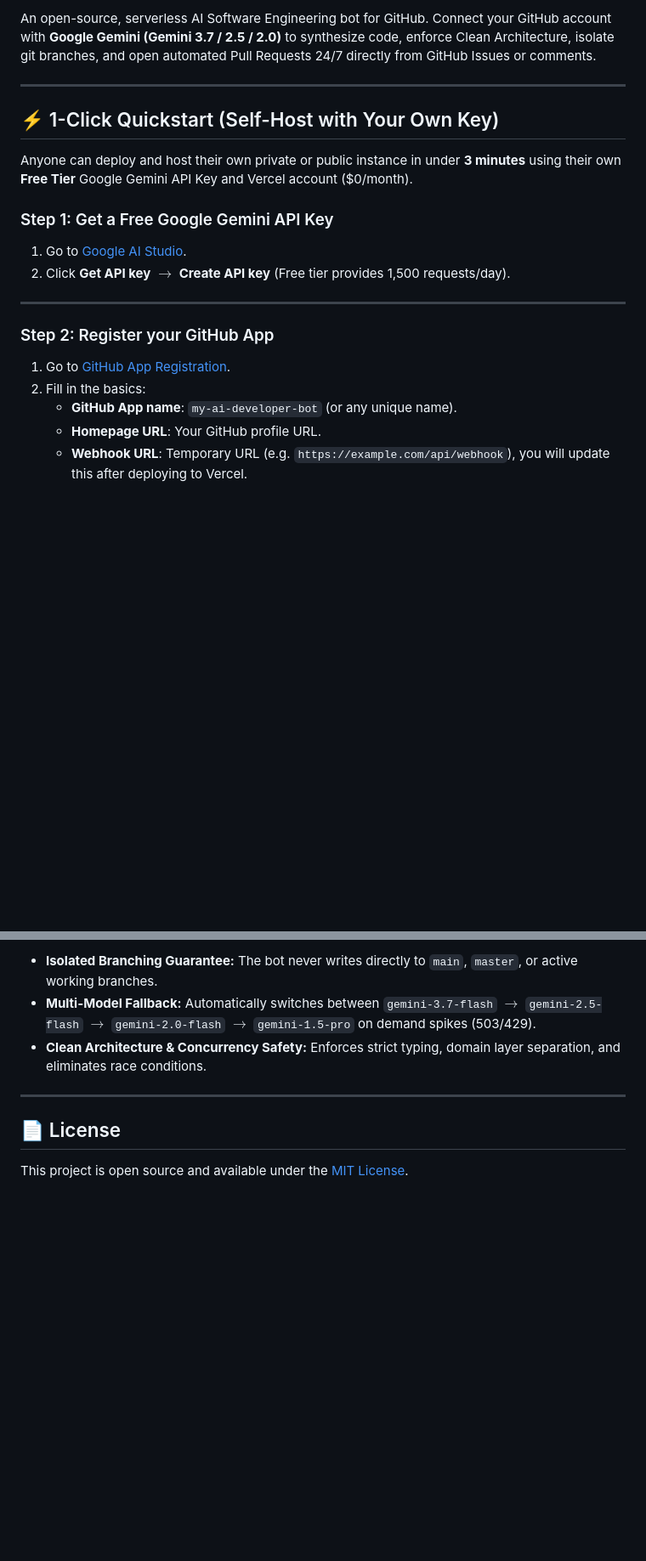
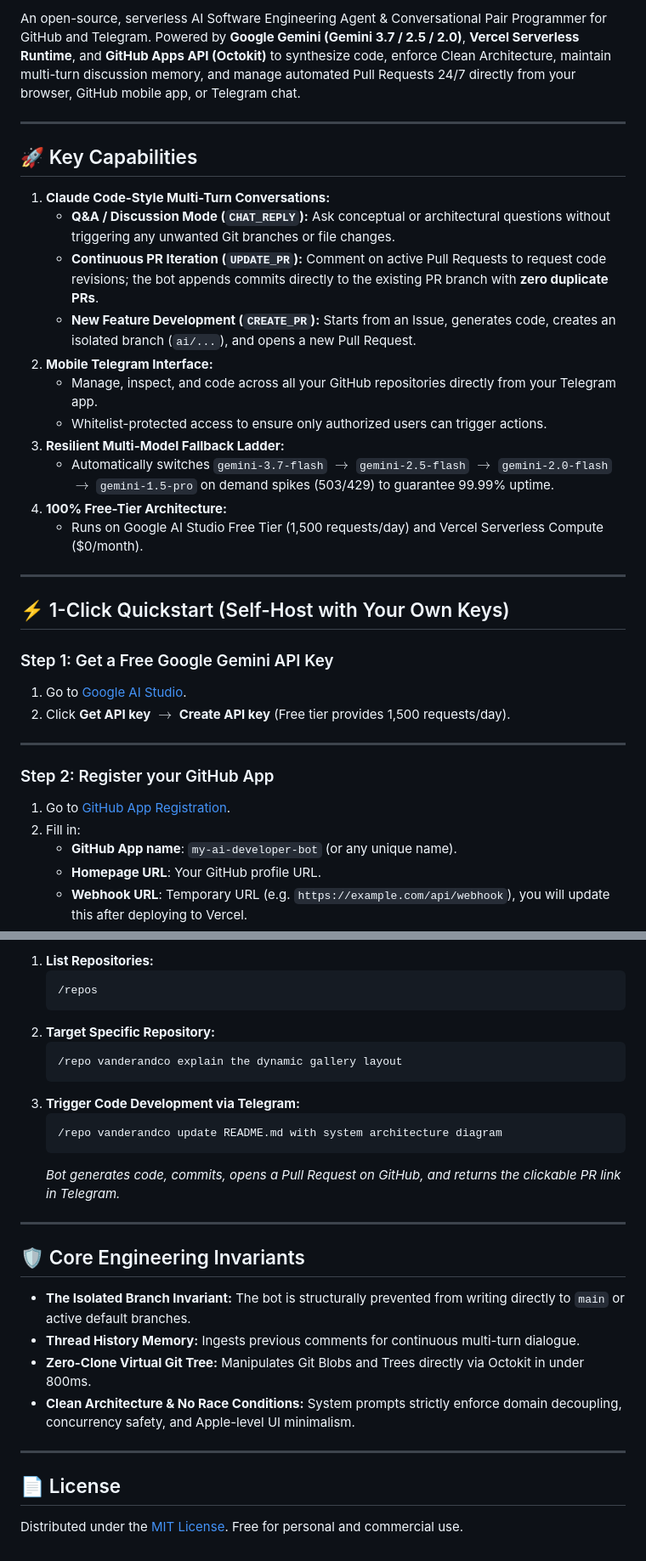
Before and after one commit to rafiharefa/ai-github-bot, a Markdown page: README.md, 2 parts joined by grey strips. Shown at 85% size. Drawn GitHub-style; blank space fills up the shorter version.

````diff
--- a/README.md
+++ b/README.md
@@ -6,11 +7,25 @@
 
-An open-source, serverless AI Software Engineering bot for GitHub. Connect your GitHub account with **Google Gemini (Gemini 3.7 / 2.5 / 2.0)** to synthesize code, enforce Clean Architecture, isolate git branches, and open automated Pull Requests 24/7 directly from GitHub Issues or comments.
+An open-source, serverless AI Software Engineering Agent & Conversational Pair Programmer for GitHub and Telegram. Powered by **Google Gemini (Gemini 3.7 / 2.5 / 2.0)**, **Vercel Serverless Runtime**, and **GitHub Apps API (Octokit)** to synthesize code, enforce Clean Architecture, maintain multi-turn discussion memory, and manage automated Pull Requests 24/7 directly from your browser, GitHub mobile app, or Telegram chat.
 
 ---
 
-## ⚡ 1-Click Quickstart (Self-Host with Your Own Key)
+## 🚀 Key Capabilities
 
-Anyone can deploy and host their own private or public instance in under **3 minutes** using their own **Free Tier** Google Gemini API Key and Vercel account ($0/month).
+1. **Claude Code-Style Multi-Turn Conversations:**
+   - **Q&A / Discussion Mode (`CHAT_REPLY`):** Ask conceptual or architectural questions without triggering any unwanted Git branches or file changes.
+   - **Continuous PR Iteration (`UPDATE_PR`):** Comment on active Pull Requests to request code revisions; the bot appends commits directly to the existing PR branch with **zero duplicate PRs**.
+   - **New Feature Development (`CREATE_PR`):** Starts from an Issue, generates code, creates an isolated branch (`ai/...`), and opens a new Pull Request.
+2. **Mobile Telegram Interface:**
+   - Manage, inspect, and code across all your GitHub repositories directly from your Telegram app.
+   - Whitelist-protected access to ensure only authorized users can trigger actions.
+3. **Resilient Multi-Model Fallback Ladder:**
+   - Automatically switches `gemini-3.7-flash` $\to$ `gemini-2.5-flash` $\to$ `gemini-2.0-flash` $\to$ `gemini-1.5-pro` on demand spikes (503/429) to guarantee 99.99% uptime.
+4. **100% Free-Tier Architecture:**
+   - Runs on Google AI Studio Free Tier (1,500 requests/day) and Vercel Serverless Compute ($0/month).
+
+---
+
+## ⚡ 1-Click Quickstart (Self-Host with Your Own Keys)
 
 ### Step 1: Get a Free Google Gemini API Key
 1. Go to [Google AI Studio](https://aistudio.google.com/).
@@ -20,7 +35,7 @@ Anyone can deploy and host their own private or public instance in under **3 min
 
 ### Step 2: Register your GitHub App
 1. Go to [GitHub App Registration](https://github.com/settings/apps/new).
-2. Fill in the basics:
+2. Fill in:
    - **GitHub App name**: `my-ai-developer-bot` (or any unique name).
    - **Homepage URL**: Your GitHub profile URL.
    - **Webhook URL**: Temporary URL (e.g. `https://example.com/api/webhook`), you will update this after deploying to Vercel.
@@ -94,10 +128,29 @@ The bot will automatically:
 
-- **Isolated Branching Guarantee:** The bot never writes directly to `main`, `master`, or active working branches.
-- **Multi-Model Fallback:** Automatically switches between `gemini-3.7-flash` $\to$ `gemini-2.5-flash` $\to$ `gemini-2.0-flash` $\to$ `gemini-1.5-pro` on demand spikes (503/429).
-- **Clean Architecture & Concurrency Safety:** Enforces strict typing, domain layer separation, and eliminates race conditions.
+1. **List Repositories:**
+   ```text
+   /repos
+   ```
+2. **Target Specific Repository:**
+   ```text
+   /repo vanderandco explain the dynamic gallery layout
+   ```
+3. **Trigger Code Development via Telegram:**
+   ```text
+   /repo vanderandco update README.md with system architecture diagram
+   ```
+   *Bot generates code, commits, opens a Pull Request on GitHub, and returns the clickable PR link in Telegram.*
+
+---
+
+## 🛡️ Core Engineering Invariants
+
+- **The Isolated Branch Invariant:** The bot is structurally prevented from writing directly to `main` or active default branches.
+- **Thread History Memory:** Ingests previous comments for continuous multi-turn dialogue.
+- **Zero-Clone Virtual Git Tree:** Manipulates Git Blobs and Trees directly via Octokit in under 800ms.
+- **Clean Architecture & No Race Conditions:** System prompts strictly enforce domain decoupling, concurrency safety, and Apple-level UI minimalism.
 
 ---
 
 ## 📄 License
 
-This project is open source and available under the [MIT License](LICENSE).
+Distributed under the [MIT License](LICENSE). Free for personal and commercial use.
````
Also changed, not shown: other parts of README.md (+57 -37 lines).
